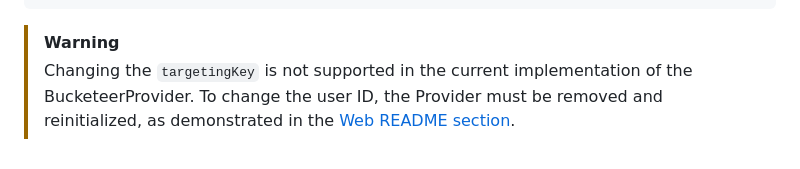
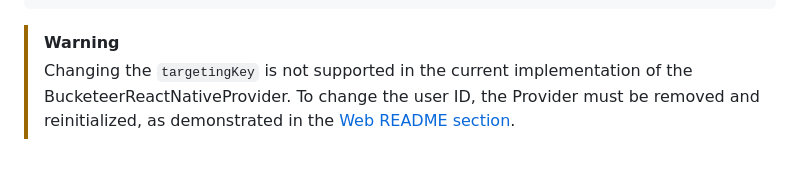
Before and after one commit to bucketeer-io/openfeature-js-client-sdk, a Markdown page: docs/react-native.md, the part around the change. Drawn GitHub-style.

````diff
--- a/docs/react-native.md
+++ b/docs/react-native.md
@@ -137,4 +137,4 @@ await OpenFeature.setContext(newEvaluationContext)
 ```
 
 > [!WARNING]
-> Changing the `targetingKey` is not supported in the current implementation of the BucketeerProvider. To change the user ID, the Provider must be removed and reinitialized, as demonstrated in the [Web README section](../README.md#update-the-evaluation-context).
+> Changing the `targetingKey` is not supported in the current implementation of the BucketeerReactNativeProvider. To change the user ID, the Provider must be removed and reinitialized, as demonstrated in the [Web README section](../README.md#update-the-evaluation-context).
````
Also changed, not shown: README.md (+2 -2 lines), docs/react.md (+1 -1 lines).
